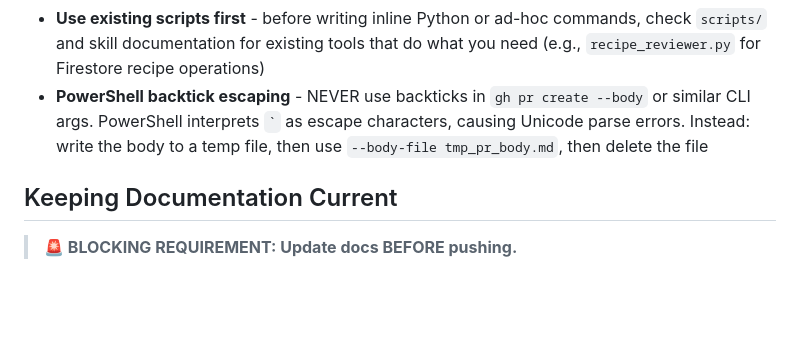
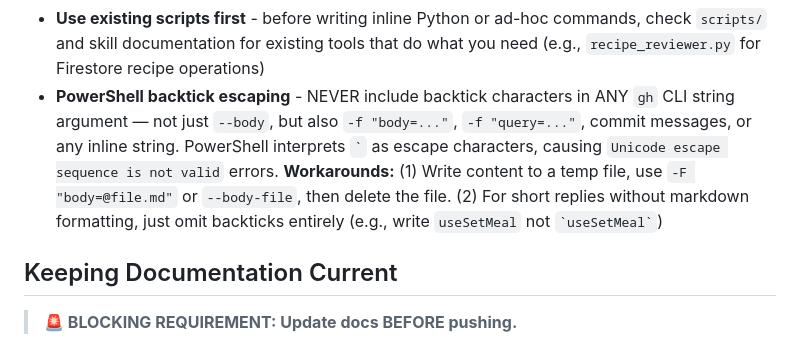
Before and after one commit to SkaneTrails/meal-planner, a Markdown page: .github/copilot-instructions.md, the part around the change. GitHub-like rendering; blank space fills up the shorter version.

Commit message:
docs: broaden PowerShell backtick escaping rule for all gh CLI args

```diff
--- a/.github/copilot-instructions.md
+++ b/.github/copilot-instructions.md
@@ -43,7 +43,7 @@ You are collaborating with a human who may make changes between your edits:
 - **Before committing** - quick security scan: grep staged files for API keys (`AIzaSy`, `sk-`, `ghp_`), emails (`@gmail.com`, `@outlook.com`), project IDs. If found, read `security` skill before proceeding
 - **Update `.copilot-tasks.md` as you work** - mark tasks complete immediately, don't batch updates
 - **Use existing scripts first** - before writing inline Python or ad-hoc commands, check `scripts/` and skill documentation for existing tools that do what you need (e.g., `recipe_reviewer.py` for Firestore recipe operations)
-- **PowerShell backtick escaping** - NEVER use backticks in `gh pr create --body` or similar CLI args. PowerShell interprets `` ` `` as escape characters, causing Unicode parse errors. Instead: write the body to a temp file, then use `--body-file tmp_pr_body.md`, then delete the file
+- **PowerShell backtick escaping** - NEVER include backtick characters in ANY `gh` CLI string argument — not just `--body`, but also `-f "body=..."`, `-f "query=..."`, commit messages, or any inline string. PowerShell interprets `` ` `` as escape characters, causing `Unicode escape sequence is not valid` errors. **Workarounds:** (1) Write content to a temp file, use `-F "body=@file.md"` or `--body-file`, then delete the file. (2) For short replies without markdown formatting, just omit backticks entirely (e.g., write `useSetMeal` not `` `useSetMeal` ``)
 
 ## Keeping Documentation Current
 
```
